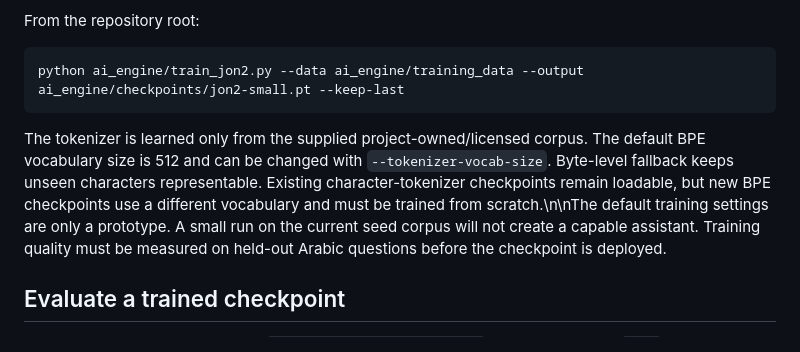
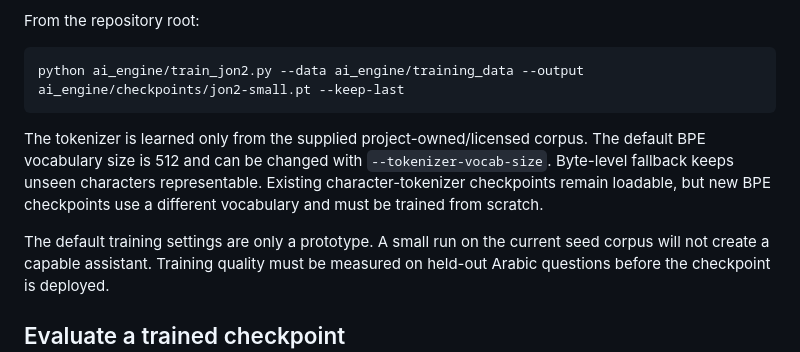
Before and after one commit to jonkabeel-star/jon2-ai, a Markdown page: ai_engine/README.md, the part around the change. Rendered like a GitHub page.

Commit message:
Fix training documentation formatting

````diff
--- a/ai_engine/README.md
+++ b/ai_engine/README.md
@@ -55,7 +55,9 @@ From the repository root:
 python ai_engine/train_jon2.py --data ai_engine/training_data --output ai_engine/checkpoints/jon2-small.pt --keep-last
 ```
 
-The tokenizer is learned only from the supplied project-owned/licensed corpus. The default BPE vocabulary size is 512 and can be changed with `--tokenizer-vocab-size`. Byte-level fallback keeps unseen characters representable. Existing character-tokenizer checkpoints remain loadable, but new BPE checkpoints use a different vocabulary and must be trained from scratch.\n\nThe default training settings are only a prototype. A small run on the current
+The tokenizer is learned only from the supplied project-owned/licensed corpus. The default BPE vocabulary size is 512 and can be changed with `--tokenizer-vocab-size`. Byte-level fallback keeps unseen characters representable. Existing character-tokenizer checkpoints remain loadable, but new BPE checkpoints use a different vocabulary and must be trained from scratch.
+
+The default training settings are only a prototype. A small run on the current
 seed corpus will not create a capable assistant. Training quality must be
 measured on held-out Arabic questions before the checkpoint is deployed.
 
````
